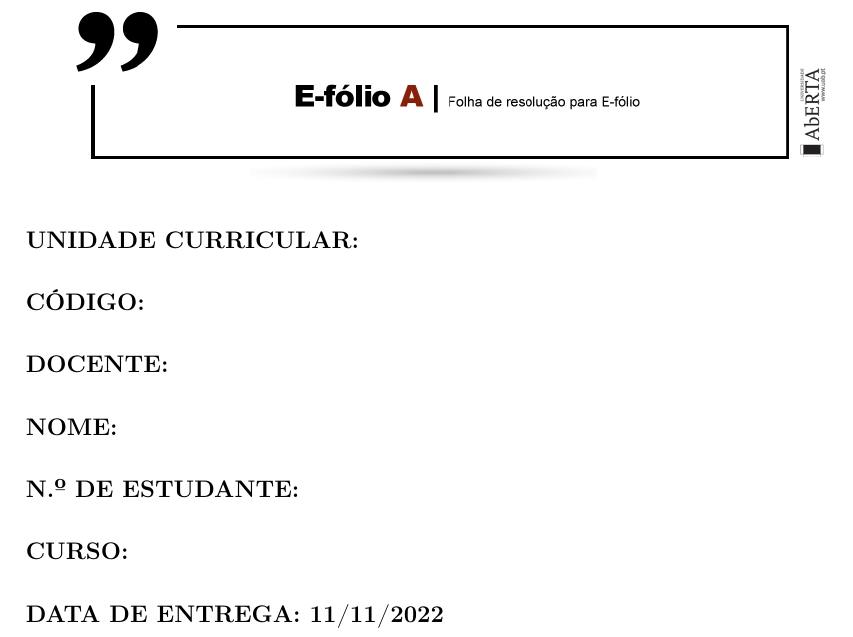
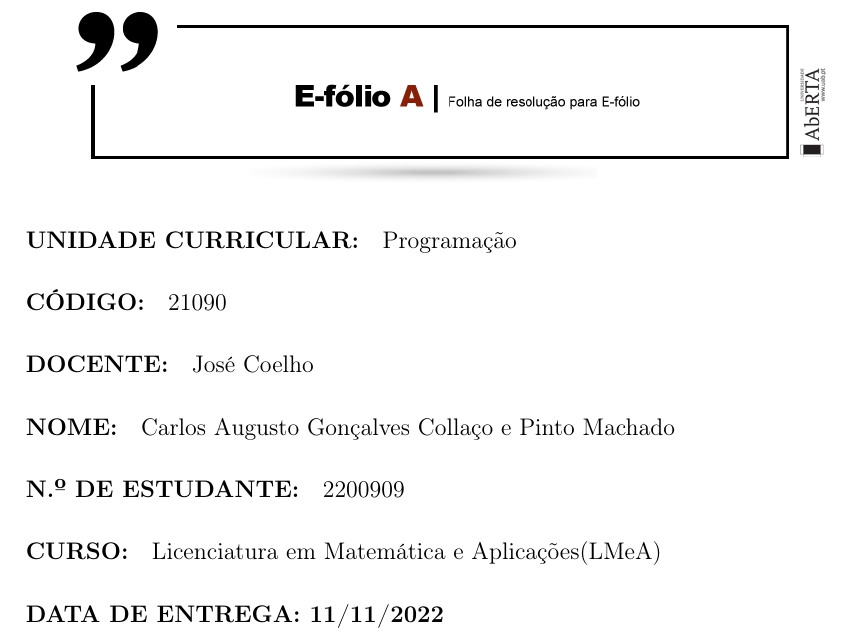
Before and after one commit to cpmachado/uab-e-folio-a-prog, a LaTeX document (report/2200909efolioA.tex, which reads e-folio-a.tex, report/e-folio-a.tex): part of page 1 of 2, cut so that both start at the same text. Compiled offline with pdfLaTeX.

Commit message:
Relatório base, com a capa com os dados apropriados

```diff
--- a/e-folio-a.tex
+++ /dev/null
@@ -1,15 +0,0 @@
-\includegraphics[width=\textwidth]{./images/e-folio-a.jpg}
-
-\paragraph{\textbf{UNIDADE CURRICULAR:}}
-
-\paragraph{\textbf{CÓDIGO:}}
-
-\paragraph{\textbf{DOCENTE:}}
-
-\paragraph{\textbf{NOME:}}
-
-\paragraph{\textbf{N.º DE ESTUDANTE:}}
-
-\paragraph{\textbf{CURSO:}}
-
-\paragraph{\textbf{DATA DE ENTREGA:} \thedate}
--- a/main.tex
+++ b/report/2200909efolioA.tex
@@ -11,9 +11,9 @@
 \usepackage[ddmmyyyy]{datetime}
 
 
-\author{Anonymous}
+\author{Carlos Augusto Gonçalves Collaço e Pinto Machado}
 
-\title{e-fólio A}
+\title{Programação: e-fólio A}
 
 \date{\today}
 
@@ -23,8 +23,12 @@
 	pdftitle={\thetitle},
 	pdfsubject={},
 	pdfauthor={\theauthor},
-	pdfkeywords={Your PDF keywords}
+	pdfkeywords={e-folio,A,programação,C}
 }
+
+\renewcommand*{\thesection}{}
+\renewcommand*{\thesubsection}{\arabic{subsection}}
+\renewcommand*{\thesubsubsection}{\arabic{subsection}.\arabic{subsubsection}}
 
 \begin{document}
 
--- /dev/null
+++ b/report/e-folio-a.tex
@@ -0,0 +1,15 @@
+\includegraphics[width=\textwidth]{./images/e-folio-a.jpg}
+
+\paragraph{\textbf{UNIDADE CURRICULAR:}} Programação
+
+\paragraph{\textbf{CÓDIGO:}} 21090
+
+\paragraph{\textbf{DOCENTE:}} José Coelho
+
+\paragraph{\textbf{NOME:}} \theauthor
+
+\paragraph{\textbf{N.º DE ESTUDANTE:}} 2200909
+
+\paragraph{\textbf{CURSO:}} Licenciatura em Matemática e Aplicações(LMeA)
+
+\paragraph{\textbf{DATA DE ENTREGA:} \thedate}
```
Also changed, not shown: README.md, report/Makefile, report/images/e-folio-a.jpg (renamed from images/e-folio-a.jpg), report/resolucao.tex (renamed from resolucao.tex), 4 other files.
